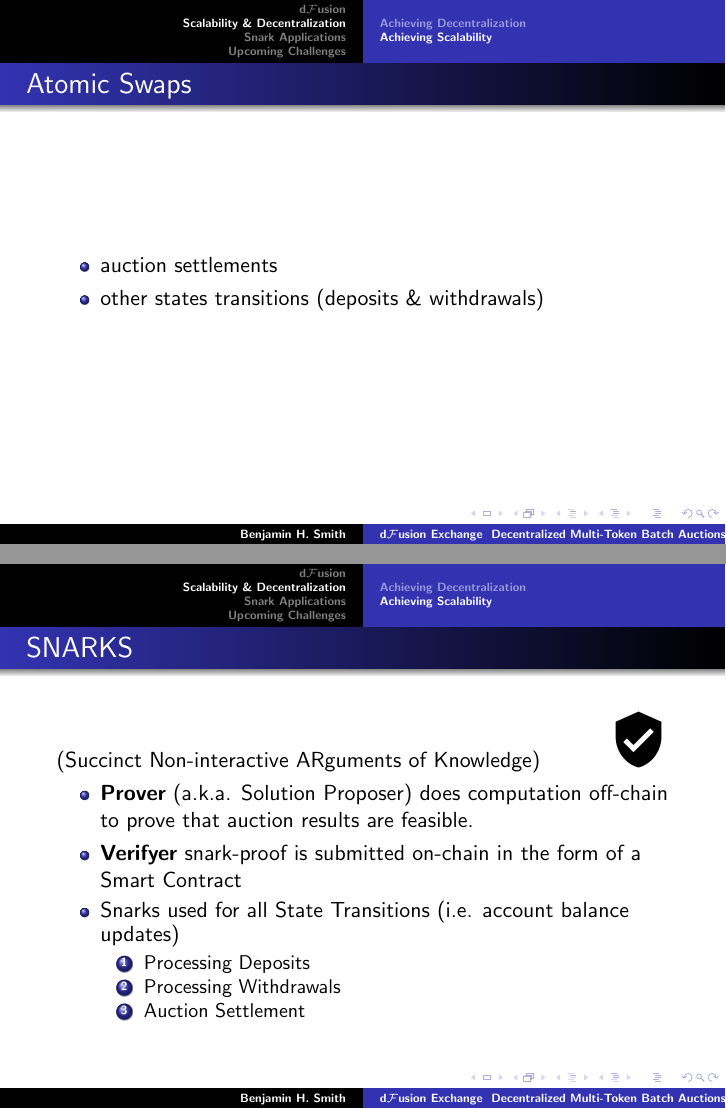
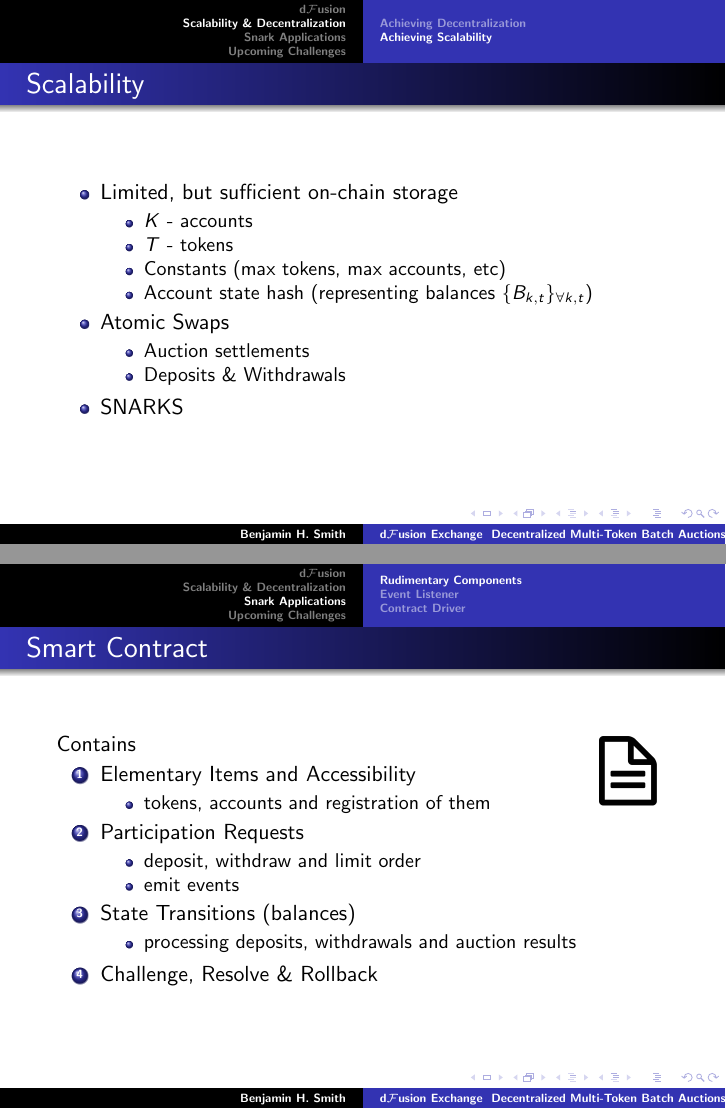
Before and after one commit to gnosis/dex-research, LaTeX slides (dFusion/Presentations/dFusionSlides.tex): pages 7 and 8 of 15 before the commit and pages 6 and 7 of 11 after it, joined at a grey line. Compiled offline with pdfLaTeX.

```diff
--- a/dFusion/Presentations/dFusionSlides.tex
+++ b/dFusion/Presentations/dFusionSlides.tex
@@ -103,45 +104,44 @@
 
 \frame{
     \frametitle{Scalability}
-
-    Limited but sufficient on-chain storage
-
     \begin{itemize}
-        \item $K$ - accounts
-        \item $T$ - tokens
-        \item constants (max tokens, max accounts, etc)
-        \item Account state hash (representing balances $\{B_{k,t}\}_{\forall k, t}$)
+        \item Limited, but sufficient on-chain storage
+        \begin{itemize}
+            \item $K$ - accounts
+            \item $T$ - tokens
+            \item Constants (max tokens, max accounts, etc)
+            \item Account state hash (representing balances $\{B_{k,t}\}_{\forall k, t}$)
+        \end{itemize}
+        \item Atomic Swaps
+        \begin{itemize}
+            \item Auction settlements
+            \item Deposits \& Withdrawals
+        \end{itemize}
+        \item SNARKS
+        % \begin{itemize}
+        %     \item Snark-proof
+        % \end{itemize}
     \end{itemize}
 }
+% \frame{
+%     \frametitle{SNARKS}
+%     \includegraphics[scale=0.015, right]{snark.png}
+%     \vspace{-1cm}
 
-\frame{
-    \frametitle{Atomic Swaps}
+%     (Succinct Non-interactive ARguments of Knowledge)
 
-    \begin{itemize}
-        \item auction settlements
-        \item other states transitions (deposits \& withdrawals)
-    \end{itemize}
-}
+%     \begin{itemize}
 
-\frame{
-    \frametitle{SNARKS}
-    \includegraphics[scale=0.015, right]{snark.png}
-    \vspace{-1cm}
-
-    (Succinct Non-interactive ARguments of Knowledge)
-
-    \begin{itemize}
-
-        \item {\bf Prover} (a.k.a. Solution Proposer) does computation off-chain to prove that auction results are feasible.
-        \item {\bf Verifyer} snark-proof is submitted on-chain in the form of a Smart Contract
-        \item Snarks used for all State Transitions (i.e. account balance updates)
-        \begin{enumerate}
-            \item Processing Deposits
-            \item Processing Withdrawals
-            \item Auction Settlement
-        \end{enumerate}
-    \end{itemize}
-}
+%         \item {\bf Prover} (a.k.a. Solution Proposer) does computation off-chain to prove that auction results are feasible.
+%         \item {\bf Verifyer} snark-proof is submitted on-chain in the form of a Smart Contract
+%         \item Snarks used for all State Transitions (i.e. account balance updates)
+%         \begin{enumerate}
+%             \item Processing Deposits
+%             \item Processing Withdrawals
+%             \item Auction Settlement
+%         \end{enumerate}
+%     \end{itemize}
+% }
 
 \section{Snark Applications}
 
@@ -152,16 +152,16 @@
     \includegraphics[scale=0.02, right]{contract.png}
     \vspace{-2cm}
 
-    Contract contains
+    Contains
     \begin{enumerate}
         \item Elementary Items and Accessibility
         \begin{itemize}
             \item tokens, accounts and registration of them
         \end{itemize}
-        \item Participation requests
+        \item Participation Requests
         \begin{itemize}
             \item deposit, withdraw and limit order
-            \item Emit Events
+            \item emit events
         \end{itemize}
         \item State Transitions (balances)
         \begin{itemize}
```
Also changed, not shown: dFusion/Presentations/digraph.tex (added, +40 -0 lines), dFusion/Presentations/database.png (added), dFusion/Presentations/database2.png (added), dFusion/Presentations/database2.svg (added), dFusion/Presentations/database3.png (added), dFusion/Presentations/listener.png (added), dFusion/Presentations/listener2.png (added), dFusion/Presentations/dFusionSlides.tex (30 more changed lines).
